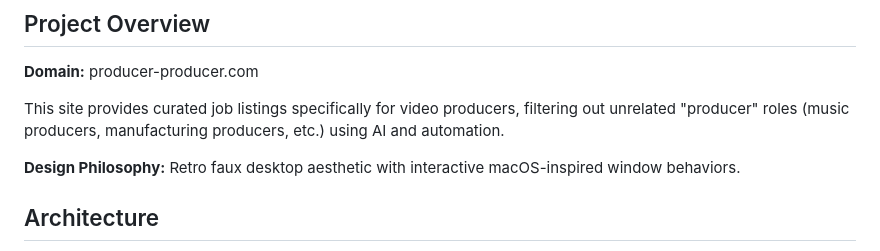
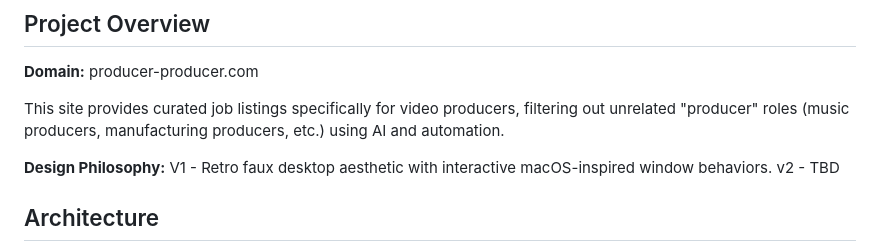
Before and after one commit to boo13/producer-producer, a Markdown page: CLAUDE.md, the part around the change. GitHub-like rendering.

```diff
--- a/CLAUDE.md
+++ b/CLAUDE.md
@@ -8,7 +8,9 @@ A public-facing website for video producers to find industry-relevant job listin
 
 This site provides curated job listings specifically for video producers, filtering out unrelated "producer" roles (music producers, manufacturing producers, etc.) using AI and automation.
 
-**Design Philosophy:** Retro faux desktop aesthetic with interactive macOS-inspired window behaviors.
+**Design Philosophy:**
+V1 - Retro faux desktop aesthetic with interactive macOS-inspired window behaviors.
+v2 - TBD
 
 ## Architecture
 
```
